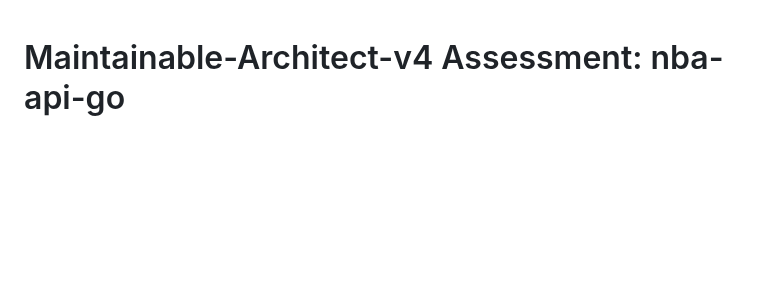
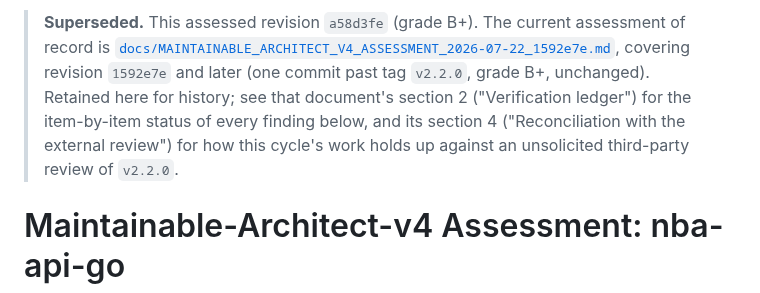
Before and after one commit to n-ae/nba-api-go, a Markdown page: docs/archive/MAINTAINABLE_ARCHITECT_V4_ASSESSMENT_2026-07-21_a58d3fe.md, the part around the change. Drawn GitHub-style; blank space fills up the shorter version.

```diff
--- a/docs/MAINTAINABLE_ARCHITECT_V4_ASSESSMENT_2026-07-21_a58d3fe.md
+++ b/docs/archive/MAINTAINABLE_ARCHITECT_V4_ASSESSMENT_2026-07-21_a58d3fe.md
@@ -1,3 +1,10 @@
+> **Superseded.** This assessed revision `a58d3fe` (grade B+). The current assessment of record is
+> [`docs/MAINTAINABLE_ARCHITECT_V4_ASSESSMENT_2026-07-22_1592e7e.md`](../MAINTAINABLE_ARCHITECT_V4_ASSESSMENT_2026-07-22_1592e7e.md),
+> covering revision `1592e7e` and later (one commit past tag `v2.2.0`, grade B+, unchanged). Retained here for
+> history; see that document's section 2 ("Verification ledger") for the item-by-item status of every
+> finding below, and its section 4 ("Reconciliation with the external review") for how this cycle's
+> work holds up against an unsolicited third-party review of `v2.2.0`.
+
 # Maintainable-Architect-v4 Assessment: nba-api-go
 
 **Date:** 2026-07-21
```
Also changed, not shown: CLAUDE.md (+3 -3 lines), docs/MAINTAINABLE_ARCHITECT_V4_ASSESSMENT_2026-07-22_1592e7e.md (added, +221 -0 lines).
